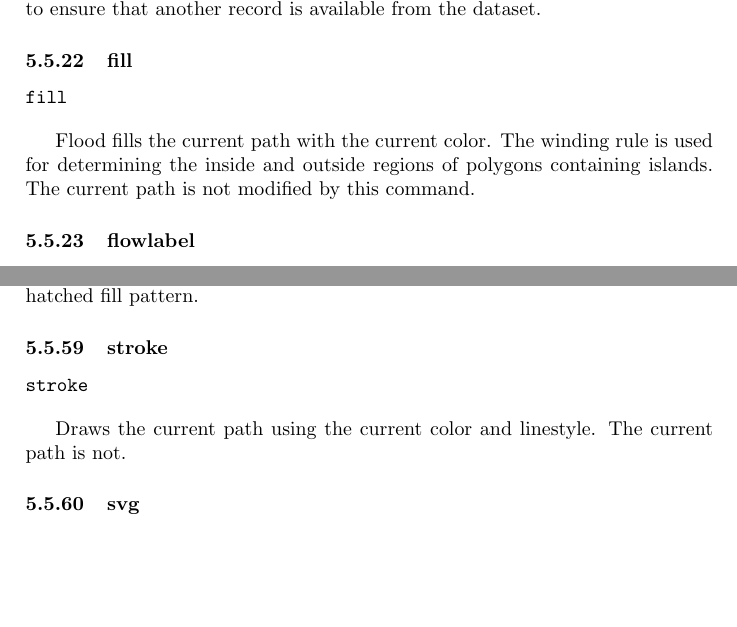
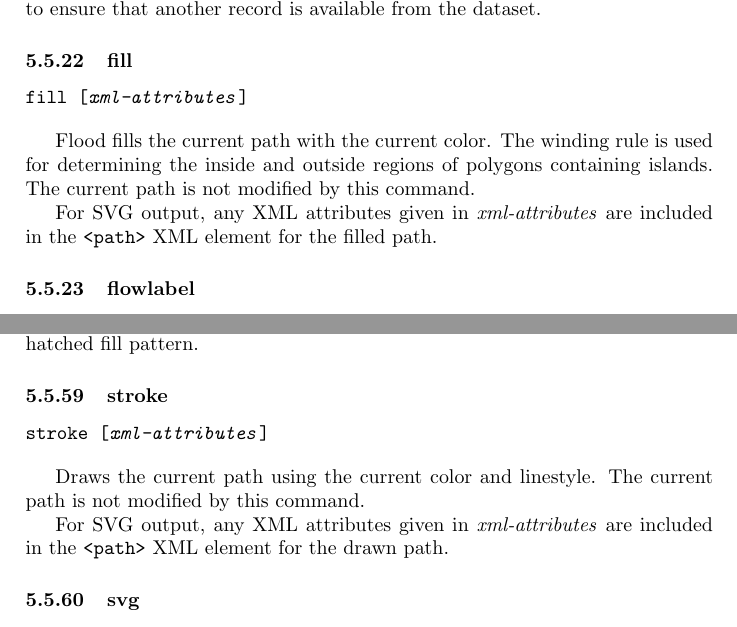
Before and after one commit to simoc/mapyrus, a LaTeX document (userdoc/mapyrus.tex, which reads userdoc/reference.tex): two parts of pages 64 and 78 of 82, joined at a grey line, cut so that both start at the same text, the shorter picture padded with empty space. Compiled offline with pdfLaTeX.

Commit message:
Describe new xml-attributes options to STROKE and FILL commands.

```diff
--- a/userdoc/reference.tex
+++ b/userdoc/reference.tex
@@ -1494,13 +1494,17 @@ to ensure that another record is available from the dataset.
 \subsubsection{fill}
 
 \begin{alltt}
-fill
+fill [\textit{xml-attributes}]
 \end{alltt}
 
 Flood fills the current path with the current color.
 The winding rule is used for determining the inside and outside
 regions of polygons containing islands.
 The current path is not modified by this command.
+
+For SVG output, any XML attributes given in
+\textit{xml-attributes} are
+included in the \texttt{<path>} XML element for the filled path.
 
 \subsubsection{flowlabel}
 
@@ -2532,11 +2536,15 @@ with a \texttt{clip} command to produce a hatched fill pattern.
 \subsubsection{stroke}
 
 \begin{alltt}
-stroke
+stroke [\textit{xml-attributes}]
 \end{alltt}
 
 Draws the current path using the current color and linestyle.
-The current path is not.
+The current path is not modified by this command.
+
+For SVG output, any XML attributes given in
+\textit{xml-attributes} are
+included in the \texttt{<path>} XML element for the drawn path.
 
 \subsubsection{svg}
 
```
